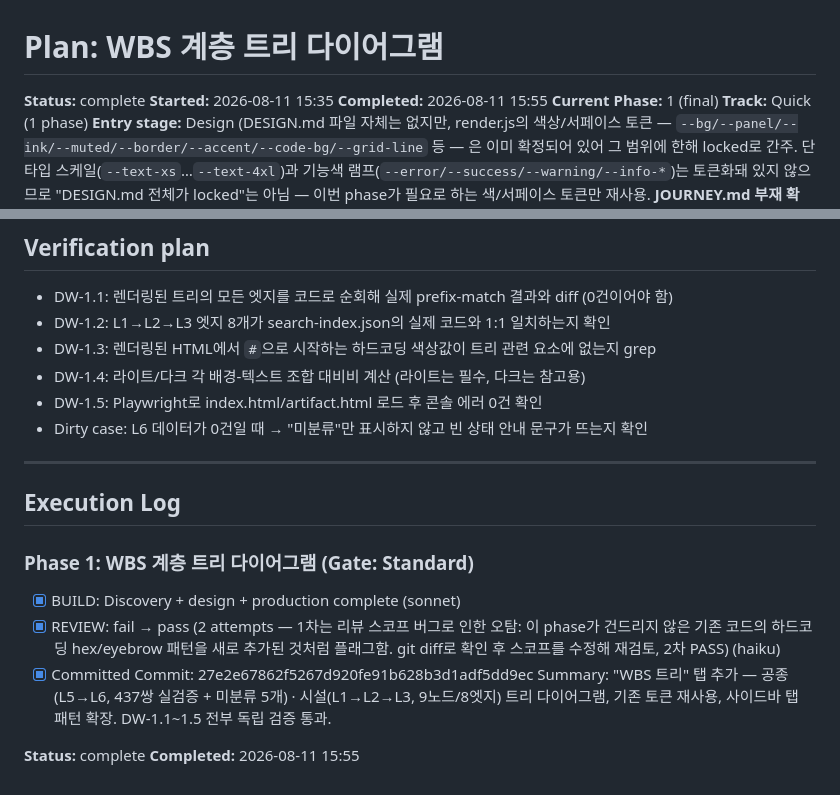
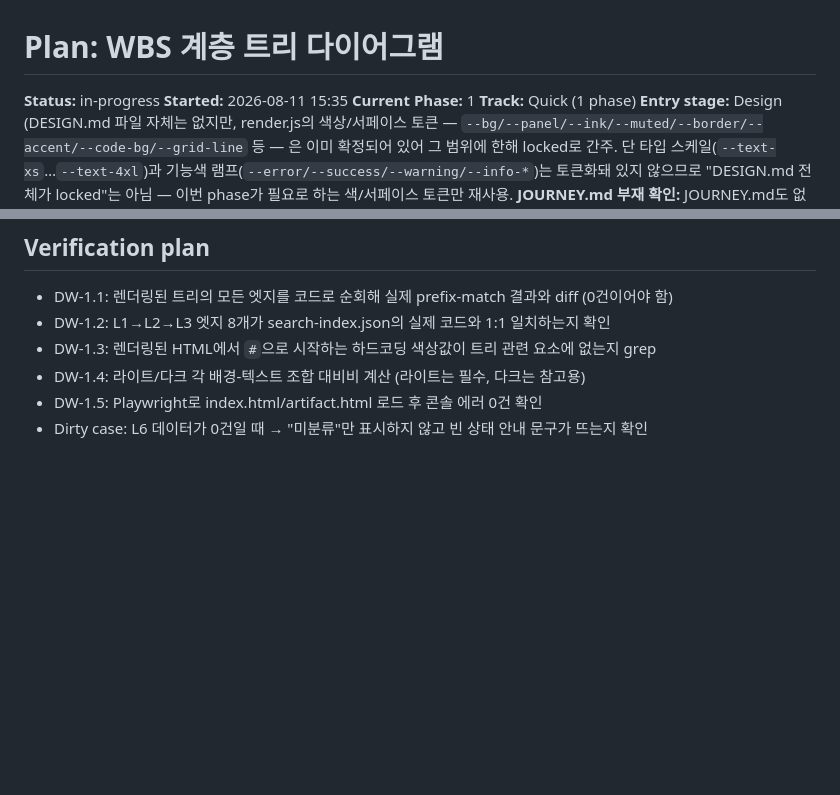
Before and after one commit to 1279wnaud-lang/WaterBIM, a Markdown page: .design-foundations/plans/2026-08-11-wbs-tree-viz-plan.md, 2 parts joined by grey strips. GitHub-like rendering; blank space fills up the shorter version.

Commit message:
Revert "docs(codesearch): finalize Phase 1 execution log and plan status"
This reverts commit 1437ebe7f6930a24acd0baa5aaa787c79312b1dd.

```diff
--- a/.design-foundations/plans/2026-08-11-wbs-tree-viz-plan.md
+++ b/.design-foundations/plans/2026-08-11-wbs-tree-viz-plan.md
@@ -1,9 +1,8 @@
 # Plan: WBS 계층 트리 다이어그램
 
-**Status:** complete
+**Status:** in-progress
 **Started:** 2026-08-11 15:35
-**Completed:** 2026-08-11 15:55
-**Current Phase:** 1 (final)
+**Current Phase:** 1
 **Track:** Quick (1 phase)
 **Entry stage:** Design (DESIGN.md 파일 자체는 없지만, render.js의 색상/서페이스 토큰 — `--bg/--panel/--ink/--muted/--border/--accent/--code-bg/--grid-line` 등 — 은 이미 확정되어 있어 그 범위에 한해 locked로 간주. 단 타입 스케일(`--text-xs`…`--text-4xl`)과 기능색 램프(`--error/--success/--warning/--info-*`)는 토큰화돼 있지 않으므로 "DESIGN.md 전체가 locked"는 아님 — 이번 phase가 필요로 하는 색/서페이스 토큰만 재사용.
 **JOURNEY.md 부재 확인:** JOURNEY.md도 없음 — workflow-conventions.md §2에 따라 wireframe mode로 진행, 이 갭을 명시적으로 플래그함. 트리 진입점(사이드바 탭 vs 기존 탭 내 토글) 배치는 정식 페이지 스펙 없이 mock 단계에서 wireframe로 결정.)
@@ -65,17 +64,3 @@
 - DW-1.4: 라이트/다크 각 배경-텍스트 조합 대비비 계산 (라이트는 필수, 다크는 참고용)
 - DW-1.5: Playwright로 index.html/artifact.html 로드 후 콘솔 에러 0건 확인
 - Dirty case: L6 데이터가 0건일 때 → "미분류"만 표시하지 않고 빈 상태 안내 문구가 뜨는지 확인
-
----
-
-## Execution Log
-
-### Phase 1: WBS 계층 트리 다이어그램 (Gate: Standard)
-- [x] BUILD: Discovery + design + production complete (sonnet)
-- [x] REVIEW: fail → pass (2 attempts — 1차는 리뷰 스코프 버그로 인한 오탐: 이 phase가 건드리지 않은 기존 코드의 하드코딩 hex/eyebrow 패턴을 새로 추가된 것처럼 플래그함. git diff로 확인 후 스코프를 수정해 재검토, 2차 PASS) (haiku)
-- [x] Committed
-Commit: 27e2e67862f5267d920fe91b628b3d1adf5dd9ec
-Summary: "WBS 트리" 탭 추가 — 공종(L5→L6, 437쌍 실검증 + 미분류 5개) · 시설(L1→L2→L3, 9노드/8엣지) 트리 다이어그램, 기존 토큰 재사용, 사이드바 탭 패턴 확장. DW-1.1~1.5 전부 독립 검증 통과.
-
-**Status:** complete
-**Completed:** 2026-08-11 15:55
```
